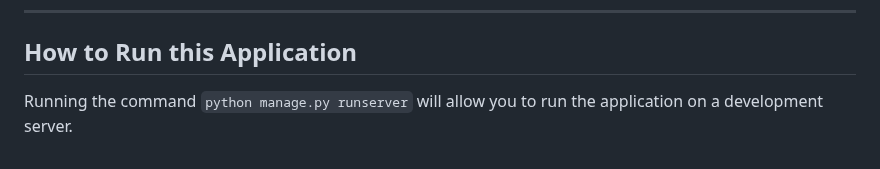
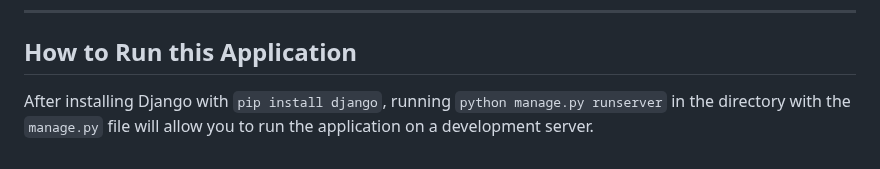
Before and after one commit to jjhome123/roomscheduler, a Markdown page: README.md, the part around the change. GitHub-like rendering.

```diff
--- a/README.md
+++ b/README.md
@@ -117,4 +117,4 @@ Contains minor style adjustments outside of Bootstrap styling.
 ***
 ## How to Run this Application
 
-Running the command `python manage.py runserver` will allow you to run the application on a development server.
+After installing Django with `pip install django`, running `python manage.py runserver` in the directory with the `manage.py` file will allow you to run the application on a development server.
```
